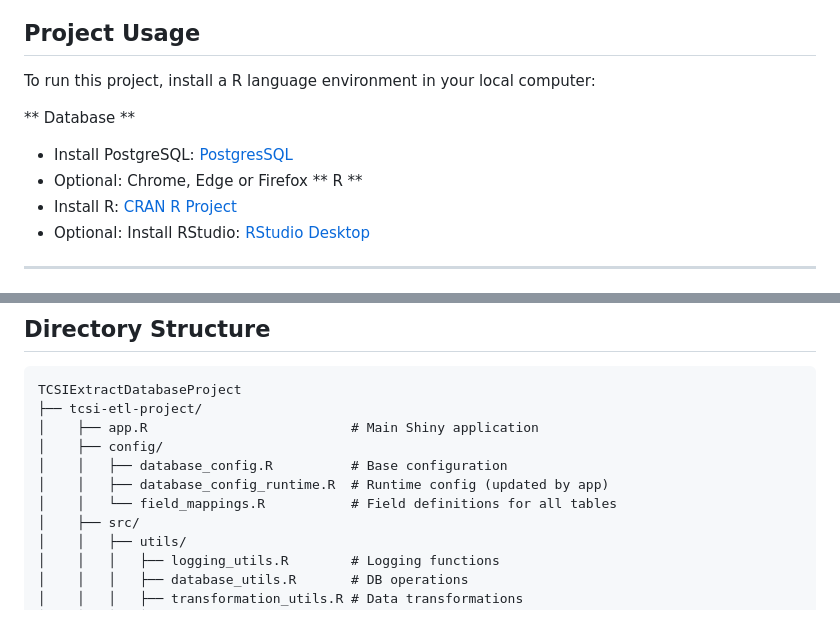
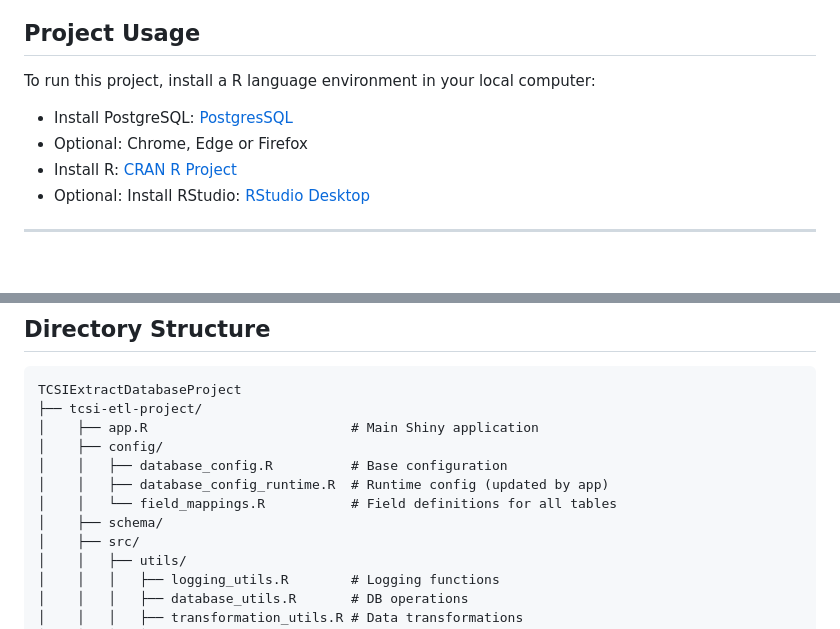
Before and after one commit to Fan-Xiaoqin/TCSIExtractDatabaseProject, a Markdown page: README.md, 2 parts joined by grey strips. Drawn GitHub-style; blank space fills up the shorter version.

Commit message:
Update README.md
Few minor changes in directory structure and in project usage

```diff
--- a/README.md
+++ b/README.md
@@ -30,10 +30,9 @@ This project was developed as part of CITS5206 – Information Technologhy Capst
 
 To run this project, install a R language environment in your local computer:
 
-** Database **
+
 - Install PostgreSQL: [PostgresSQL](https://www.postgresql.org/download/)
 - Optional: Chrome, Edge or Firefox
-** R **
 - Install R: [CRAN R Project](https://cran.r-project.org/)
 - Optional: Install RStudio: [RStudio Desktop](https://posit.co/download/rstudio-desktop/)
 
@@ -59,6 +58,7 @@ TCSIExtractDatabaseProject
 │    │   ├── database_config.R          # Base configuration
 │    │   ├── database_config_runtime.R  # Runtime config (updated by app)
 │    │   └── field_mappings.R           # Field definitions for all tables
+│    ├── schema/
 │    ├── src/
 │    │   ├── utils/
 │    │   │   ├── logging_utils.R        # Logging functions
```
Also changed, not shown: other parts of README.md (+1 -1 lines).
